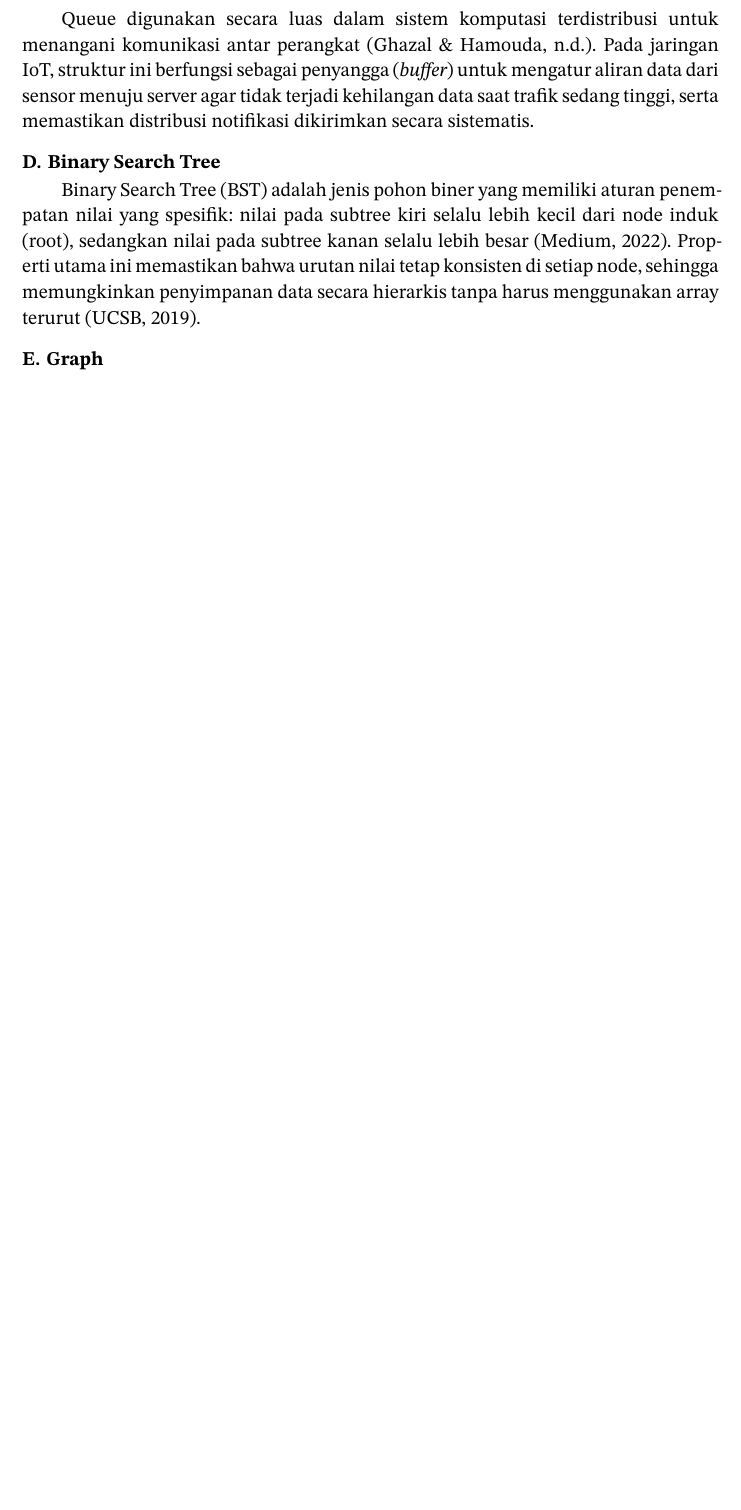
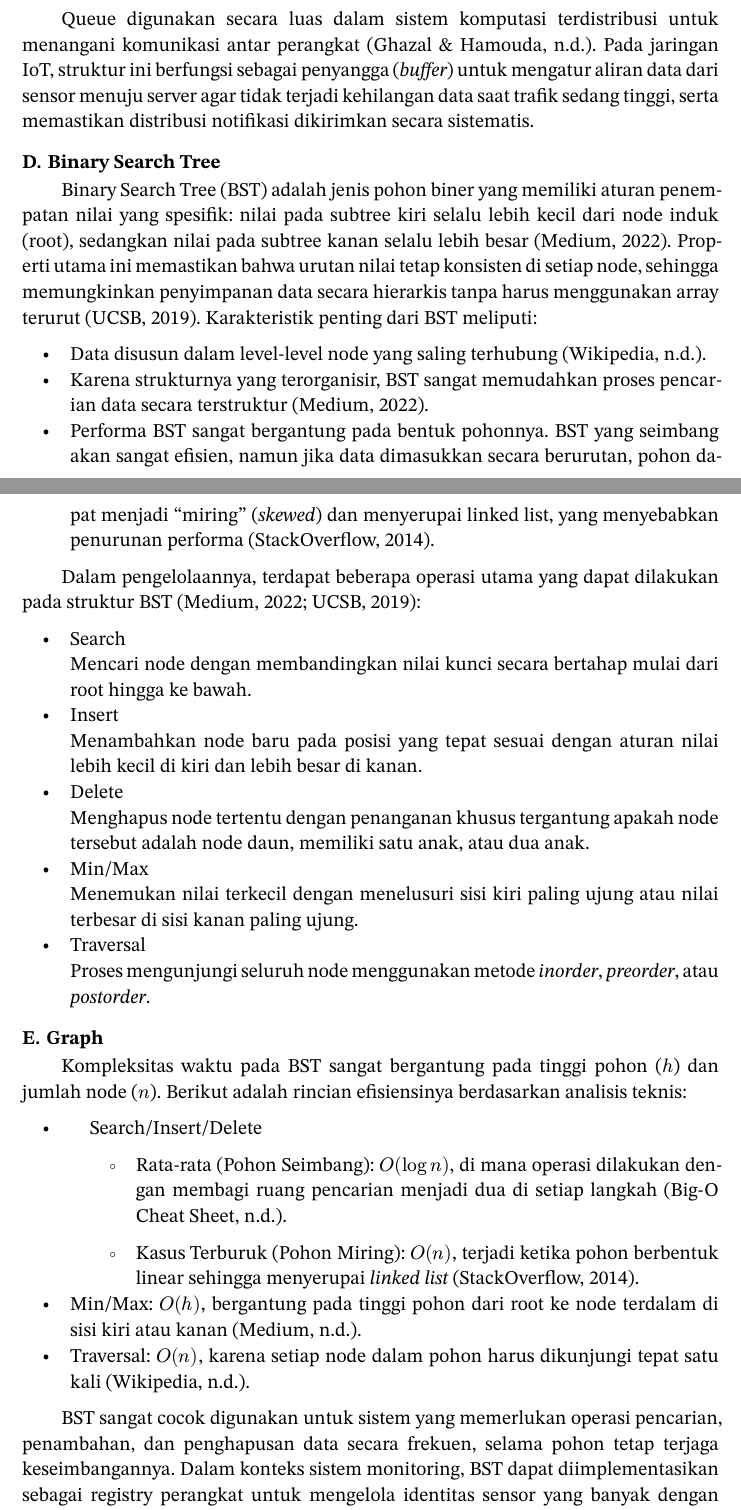
Before and after one commit to afrizalrahmadd25/tbp-asd-IoT-Iot-network-monotoring-alert-management-system-kel06, a Typst document (docs/laporan.typ): part of page 7 of 11 before the commit and two parts of pages 7 and 8 of 13 after it, the two joined at a grey line, cut so that both start at the same text, the shorter picture padded with empty space. Compiled offline with Typst 0.15.

Commit message:
laporan rev5

```diff
--- a/docs/laporan.typ
+++ b/docs/laporan.typ
@@ -178,5 +199,26 @@
 #ind[Queue digunakan secara luas dalam sistem komputasi terdistribusi untuk menangani komunikasi antar perangkat (Ghazal & Hamouda, n.d.). Pada jaringan IoT, struktur ini berfungsi sebagai penyangga (_buffer_) untuk mengatur aliran data dari sensor menuju server agar tidak terjadi kehilangan data saat trafik sedang tinggi, serta memastikan distribusi notifikasi dikirimkan secara sistematis.]
 
 === Binary Search Tree
-#ind[Binary Search Tree (BST) adalah jenis pohon biner yang memiliki aturan penempatan nilai yang spesifik: nilai pada subtree kiri selalu lebih kecil dari node induk (root), sedangkan nilai pada subtree kanan selalu lebih besar (Medium, 2022). Properti utama ini memastikan bahwa urutan nilai tetap konsisten di setiap node, sehingga memungkinkan penyimpanan data secara hierarkis tanpa harus menggunakan array terurut (UCSB, 2019).]
+#ind[Binary Search Tree (BST) adalah jenis pohon biner yang memiliki aturan penempatan nilai yang spesifik: nilai pada subtree kiri selalu lebih kecil dari node induk (root), sedangkan nilai pada subtree kanan selalu lebih besar (Medium, 2022). Properti utama ini memastikan bahwa urutan nilai tetap konsisten di setiap node, sehingga memungkinkan penyimpanan data secara hierarkis tanpa harus menggunakan array terurut (UCSB, 2019). Karakteristik penting dari BST meliputi:]
+
+- Data disusun dalam level-level node yang saling terhubung (Wikipedia, n.d.).
+- Karena strukturnya yang terorganisir, BST sangat memudahkan proses pencarian data secara terstruktur (Medium, 2022).
+- Performa BST sangat bergantung pada bentuk pohonnya. BST yang seimbang akan sangat efisien, namun jika data dimasukkan secara berurutan, pohon dapat menjadi "miring" (_skewed_) dan menyerupai linked list, yang menyebabkan penurunan performa (StackOverflow, 2014).
+
+#ind[Dalam pengelolaannya, terdapat beberapa operasi utama yang dapat dilakukan pada struktur BST (Medium, 2022; UCSB, 2019):]
+
+- Search\ Mencari node dengan membandingkan nilai kunci secara bertahap mulai dari root hingga ke bawah.
+- Insert\ Menambahkan node baru pada posisi yang tepat sesuai dengan aturan nilai lebih kecil di kiri dan lebih besar di kanan.
+- Delete\ Menghapus node tertentu dengan penanganan khusus tergantung apakah node tersebut adalah node daun, memiliki satu anak, atau dua anak.
+- Min/Max\ Menemukan nilai terkecil dengan menelusuri sisi kiri paling ujung atau nilai terbesar di sisi kanan paling ujung.
+- Traversal\ Proses mengunjungi seluruh node menggunakan metode _inorder_, _preorder_, atau _postorder_.
+
 === Graph
+#ind[Kompleksitas waktu pada BST sangat bergantung pada tinggi pohon ($h$) dan jumlah node ($n$). Berikut adalah rincian efisiensinya berdasarkan analisis teknis:]
+- Search/Insert/Delete
+  - Rata-rata (Pohon Seimbang): $O(log n)$, di mana operasi dilakukan dengan membagi ruang pencarian menjadi dua di setiap langkah (Big-O Cheat Sheet, n.d.).
+  - Kasus Terburuk (Pohon Miring): $O(n)$, terjadi ketika pohon berbentuk linear sehingga menyerupai _linked list_ (StackOverflow, 2014).
+- Min/Max: $O(h)$, bergantung pada tinggi pohon dari root ke node terdalam di sisi kiri atau kanan (Medium, n.d.).
+- Traversal: $O(n)$, karena setiap node dalam pohon harus dikunjungi tepat satu kali (Wikipedia, n.d.).
+
+#ind[BST sangat cocok digunakan untuk sistem yang memerlukan operasi pencarian, penambahan, dan penghapusan data secara frekuen, selama pohon tetap terjaga keseimbangannya. Dalam konteks sistem monitoring, BST dapat diimplementasikan sebagai registry perangkat untuk mengelola identitas sensor yang banyak dengan akses yang cepat dan terorganisir (Sensors, 2022).]
```
Also changed, not shown: docs/laporan.typ (41 more changed lines).
